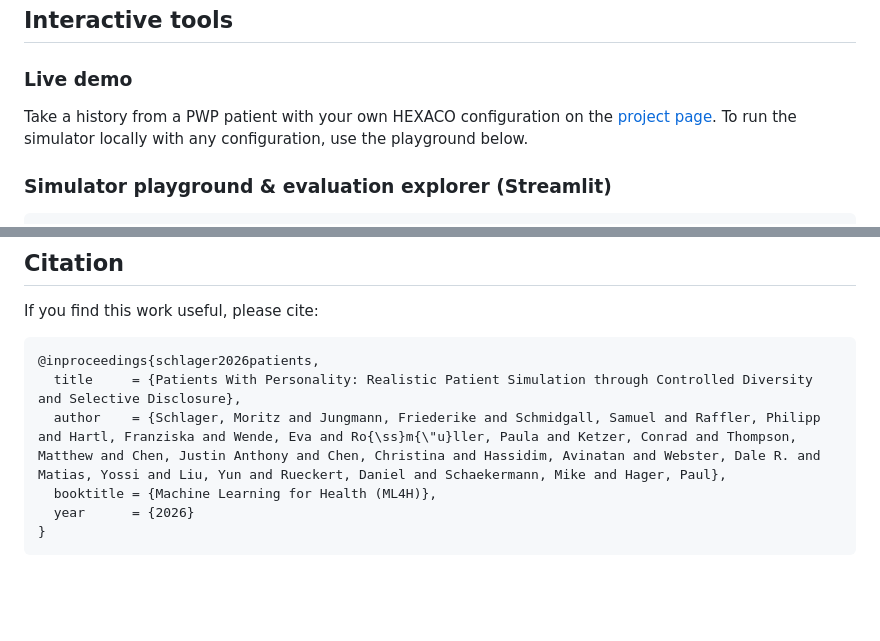
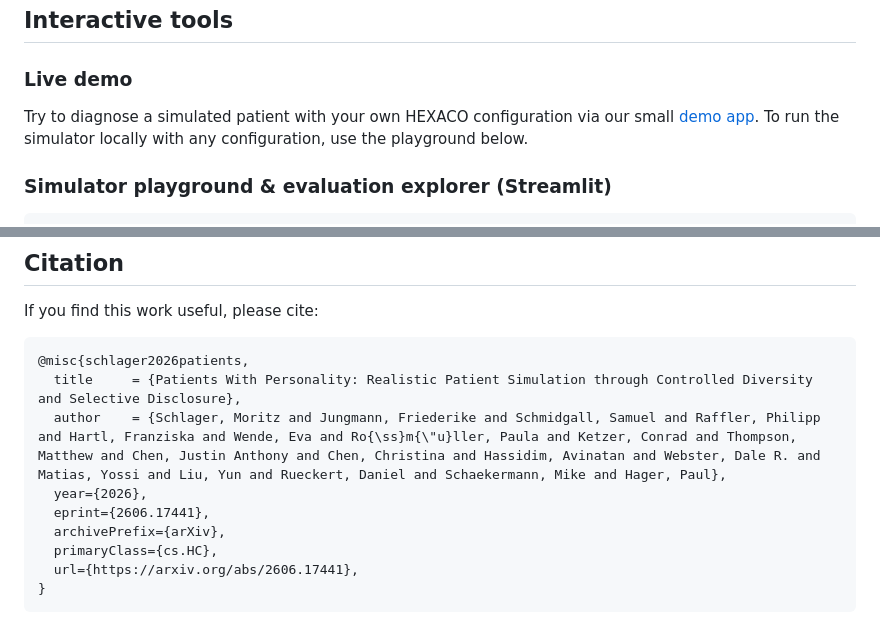
Before and after one commit to mo374z/PatientsWithPersonality, a Markdown page: README.md, 2 parts joined by grey strips. Drawn GitHub-style; blank space fills up the shorter version.

Commit message:
Update demo link and citation format in README
Updated demo link and modified description for interactive tools section. Changed citation format for the reference.

````diff
--- a/README.md
+++ b/README.md
@@ -128,7 +128,7 @@ With PatientSim and AgentClinic every doctor model makes significantly fewer con
 
 ### Live demo
 
-Take a history from a PWP patient with your own HEXACO configuration on the [project page](https://mo374z.github.io/PatientsWithPersonality/#demo). To run the simulator locally with any configuration, use the playground below.
+Try to diagnose a simulated patient with your own HEXACO configuration via our small [demo app](https://patient-simulator-demo-4os25b5fpq-ew.a.run.app/). To run the simulator locally with any configuration, use the playground below.
 
 ### Simulator playground & evaluation explorer (Streamlit)
 
@@ -171,10 +171,13 @@ tests/                  Design checks for the clinician-study assignments
 If you find this work useful, please cite:
 
 ```bibtex
-@inproceedings{schlager2026patients,
+@misc{schlager2026patients,
   title     = {Patients With Personality: Realistic Patient Simulation through Controlled Diversity and Selective Disclosure},
   author    = {Schlager, Moritz and Jungmann, Friederike and Schmidgall, Samuel and Raffler, Philipp and Hartl, Franziska and Wende, Eva and Ro{\ss}m{\"u}ller, Paula and Ketzer, Conrad and Thompson, Matthew and Chen, Justin Anthony and Chen, Christina and Hassidim, Avinatan and Webster, Dale R. and Matias, Yossi and Liu, Yun and Rueckert, Daniel and Schaekermann, Mike and Hager, Paul},
-  booktitle = {Machine Learning for Health (ML4H)},
-  year      = {2026}
+  year={2026},
+  eprint={2606.17441},
+  archivePrefix={arXiv},
+  primaryClass={cs.HC},
+  url={https://arxiv.org/abs/2606.17441},
 }
 ```
````
Also changed, not shown: other parts of README.md (+1 -1 lines).
